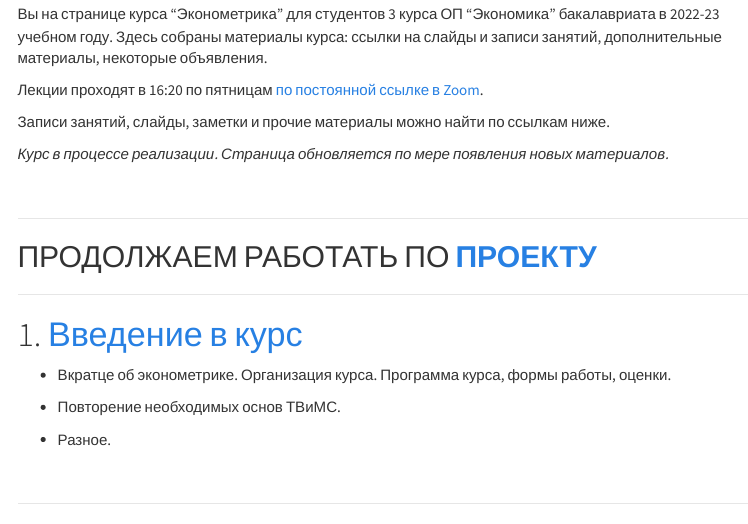
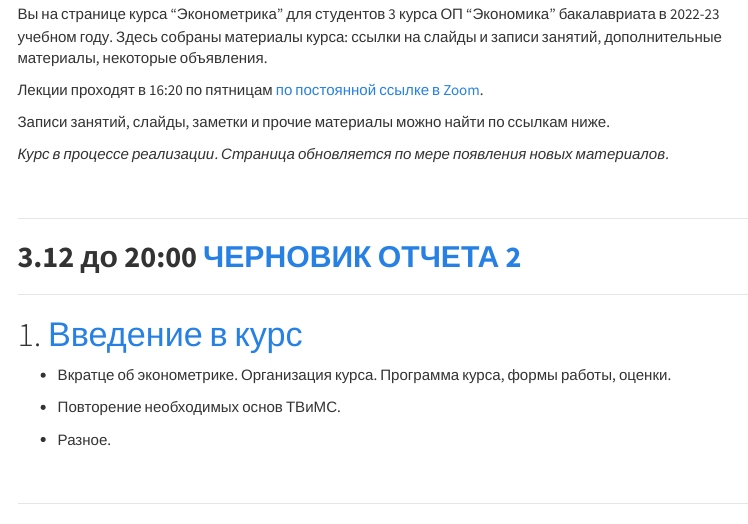
Before and after one commit to vpyrlik/TEACHING, an R Markdown document (docs/ecox22.Rmd): the page in a window 1100 px wide, from 160 px down. Rendered offline with R 4.5, knitr and Pandoc, with nearby package versions; a font, style sheet, LaTeX package, included part or bibliography that could not be used is replaced or left out; menus at the side of the page are left out.

Commit message:
На главную страницу добавлена ссылка на дедлайн.

```diff
--- a/docs/ecox22.Rmd
+++ b/docs/ecox22.Rmd
@@ -33,7 +33,7 @@ knitr::opts_chunk$set(echo = FALSE)
 
 :::: {.infobox .deadline}
 
-## ПРОДОЛЖАЕМ РАБОТАТЬ ПО [**ПРОЕКТУ**](ecox22/project_task.html)
+## **3.12 до 20:00**  [**ЧЕРНОВИК ОТЧЕТА 2**](ecox22/project_task_part05_report_draft_2.html)
 
 ::::
 
```
Also changed, not shown: 1 other file.
